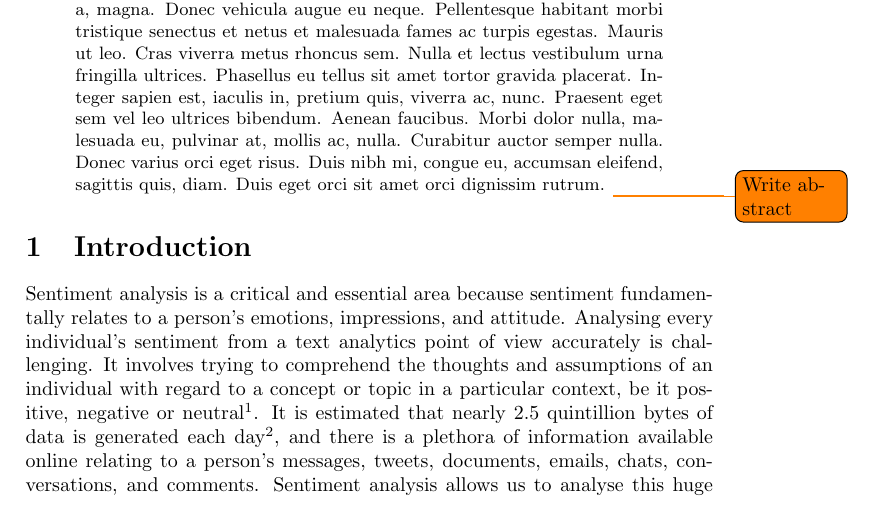
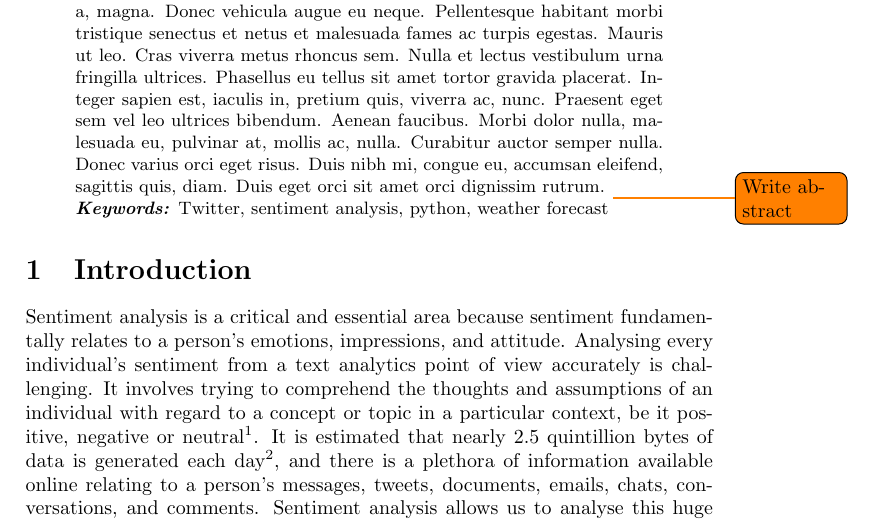
Before and after one commit to johnstcn/cs7is4group4, a LaTeX paper (group4.tex): part of page 1 of 8, cut so that both start at the same text. Compiled offline with pdfLaTeX.

Commit message:
paper: add keywords section in abstract

```diff
--- a/group4.tex
+++ b/group4.tex
@@ -26,6 +26,8 @@
 
     \begin{abstract}
     \lipsum[1] \todo{Write abstract}
+    \\
+    \textbf{\textit{Keywords:}} Twitter, sentiment analysis, python, weather forecast
     \end{abstract}
 
     \section{Introduction}
```
